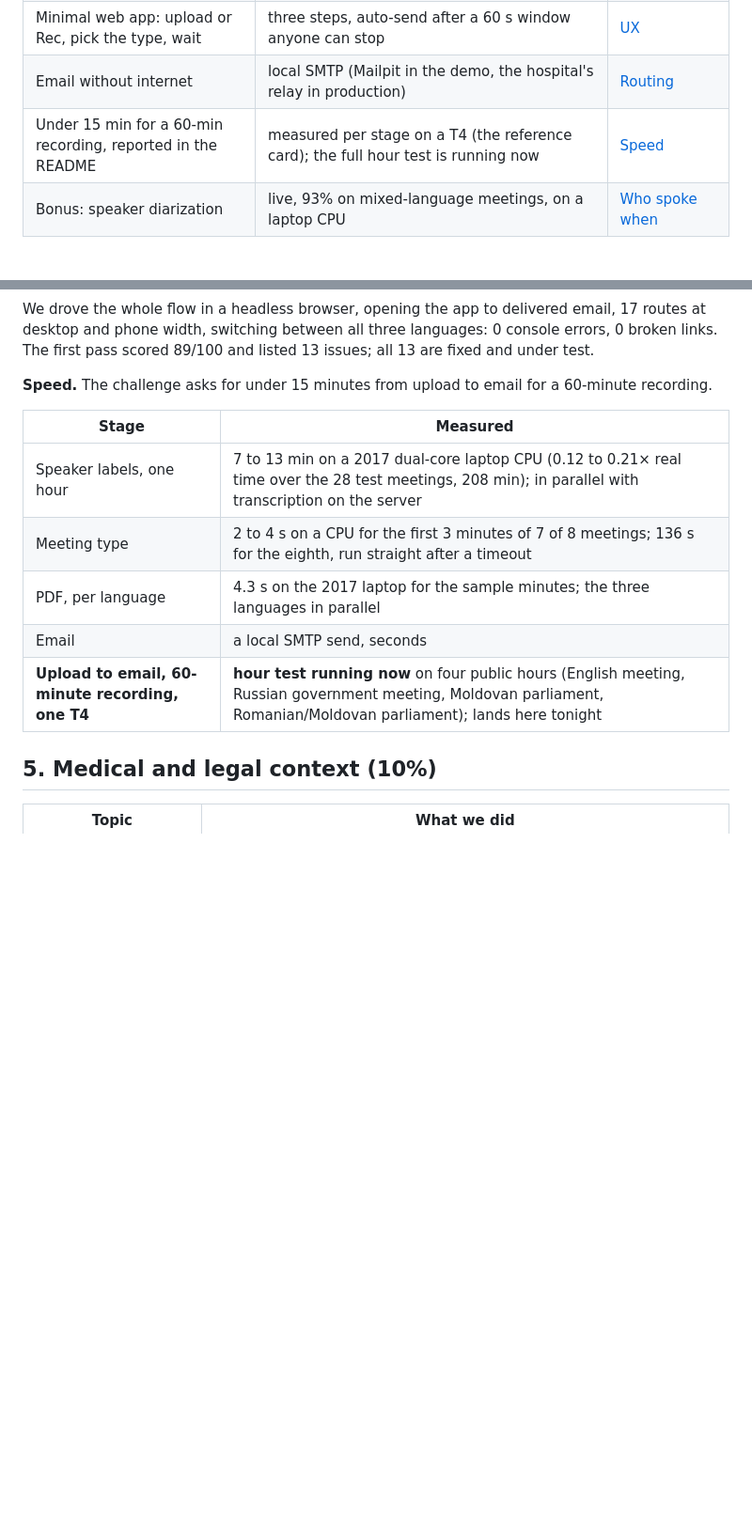
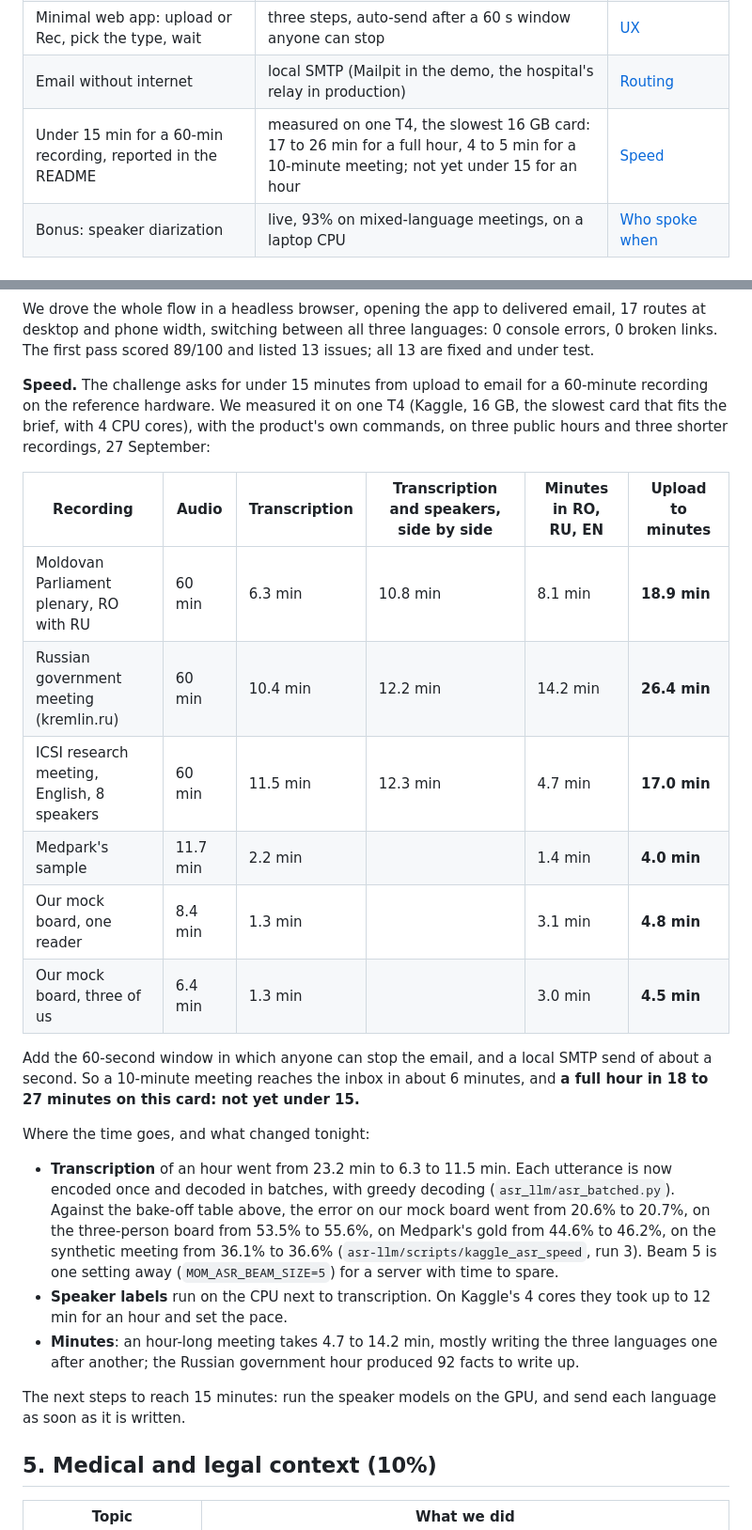
Before and after one commit to foxymadeit/medpark-challenge, a Markdown page: README.md, 2 parts joined by grey strips. Shown at 94% size. Drawn GitHub-style; blank space fills up the shorter version.

Commit message:
docs: measured speed on one T4, stage by stage, and what is left
A full hour took 17 to 26 min upload to minutes on the slowest 16 GB card,
not yet under 15; a 10-minute meeting about 6 min to the inbox. Transcription
of an hour went from 23.2 to 6 to 12 min; speakers on a 4-core CPU and writing
three languages in turn are what is left.

```diff
--- a/README.md
+++ b/README.md
@@ -137,7 +137,7 @@ transcription vendor. Liminal has no vendor in the data path.
 | Automation and routing engine (e.g. n8n) that reads the meeting-type tag and emails a predefined list | self-hosted n8n 2.40.7 (free Community Edition): webhook → switch on the type tag → email to that type's list with the RO/RU/EN PDFs; the type itself is also detected from the first 3 minutes | [Routing](#routing-n8n) |
 | Minimal web app: upload or Rec, pick the type, wait | three steps, auto-send after a 60 s window anyone can stop | [UX](#4-user-experience-10) |
 | Email without internet | local SMTP (Mailpit in the demo, the hospital's relay in production) | [Routing](#routing-n8n) |
-| Under 15 min for a 60-min recording, reported in the README | measured per stage on a T4 (the reference card); the full hour test is running now | [Speed](#4-user-experience-10) |
+| Under 15 min for a 60-min recording, reported in the README | measured on one T4, the slowest 16 GB card: 17 to 26 min for a full hour, 4 to 5 min for a 10-minute meeting; not yet under 15 for an hour | [Speed](#4-user-experience-10) |
 | Bonus: speaker diarization | live, 93% on mixed-language meetings, on a laptop CPU | [Who spoke when](#bonus-who-spoke-when) |
 
 ## Where every number comes from
@@ -470,15 +470,40 @@ broken links. The first pass scored 89/100 and listed 13 issues; all 13 are
 fixed and under test.
 
 **Speed.** The challenge asks for under 15 minutes from upload to email for a
-60-minute recording.
+60-minute recording on the reference hardware. We measured it on one T4 (Kaggle,
+16 GB, the slowest card that fits the brief, with 4 CPU cores), with the product's
+own commands, on three public hours and three shorter recordings, 27 September:
 
-| Stage | Measured |
-|---|---|
-| Speaker labels, one hour | 7 to 13 min on a 2017 dual-core laptop CPU (0.12 to 0.21× real time over the 28 test meetings, 208 min); in parallel with transcription on the server |
-| Meeting type | 2 to 4 s on a CPU for the first 3 minutes of 7 of 8 meetings; 136 s for the eighth, run straight after a timeout |
-| PDF, per language | 4.3 s on the 2017 laptop for the sample minutes; the three languages in parallel |
-| Email | a local SMTP send, seconds |
-| **Upload to email, 60-minute recording, one T4** | **hour test running now** on four public hours (English meeting, Russian government meeting, Moldovan parliament, Romanian/Moldovan parliament); lands here tonight |
+| Recording | Audio | Transcription | Transcription and speakers, side by side | Minutes in RO, RU, EN | Upload to minutes |
+|---|---|---|---|---|---|
+| Moldovan Parliament plenary, RO with RU | 60 min | 6.3 min | 10.8 min | 8.1 min | **18.9 min** |
+| Russian government meeting (kremlin.ru) | 60 min | 10.4 min | 12.2 min | 14.2 min | **26.4 min** |
+| ICSI research meeting, English, 8 speakers | 60 min | 11.5 min | 12.3 min | 4.7 min | **17.0 min** |
+| Medpark's sample | 11.7 min | 2.2 min | | 1.4 min | **4.0 min** |
+| Our mock board, one reader | 8.4 min | 1.3 min | | 3.1 min | **4.8 min** |
+| Our mock board, three of us | 6.4 min | 1.3 min | | 3.0 min | **4.5 min** |
+
+Add the 60-second window in which anyone can stop the email, and a local SMTP
+send of about a second. So a 10-minute meeting reaches the inbox in about 6
+minutes, and **a full hour in 18 to 27 minutes on this card: not yet under 15.**
+
+Where the time goes, and what changed tonight:
+
+- **Transcription** of an hour went from 23.2 min to 6.3 to 11.5 min. Each
+  utterance is now encoded once and decoded in batches, with greedy decoding
+  (`asr_llm/asr_batched.py`). Against the bake-off table above, the error on
+  our mock board went from 20.6% to 20.7%, on the three-person board from 53.5%
+  to 55.6%, on Medpark's gold from 44.6% to 46.2%, on the synthetic meeting from
+  36.1% to 36.6% (`asr-llm/scripts/kaggle_asr_speed`, run 3). Beam 5 is one
+  setting away (`MOM_ASR_BEAM_SIZE=5`) for a server with time to spare.
+- **Speaker labels** run on the CPU next to transcription. On Kaggle's 4 cores
+  they took up to 12 min for an hour and set the pace.
+- **Minutes**: an hour-long meeting takes 4.7 to 14.2 min, mostly writing the
+  three languages one after another; the Russian government hour produced 92
+  facts to write up.
+
+The next steps to reach 15 minutes: run the speaker models on the GPU, and send
+each language as soon as it is written.
 
 ## 5. Medical and legal context (10%)
 
```
Also changed, not shown: other parts of README.md (+1 -1 lines).
